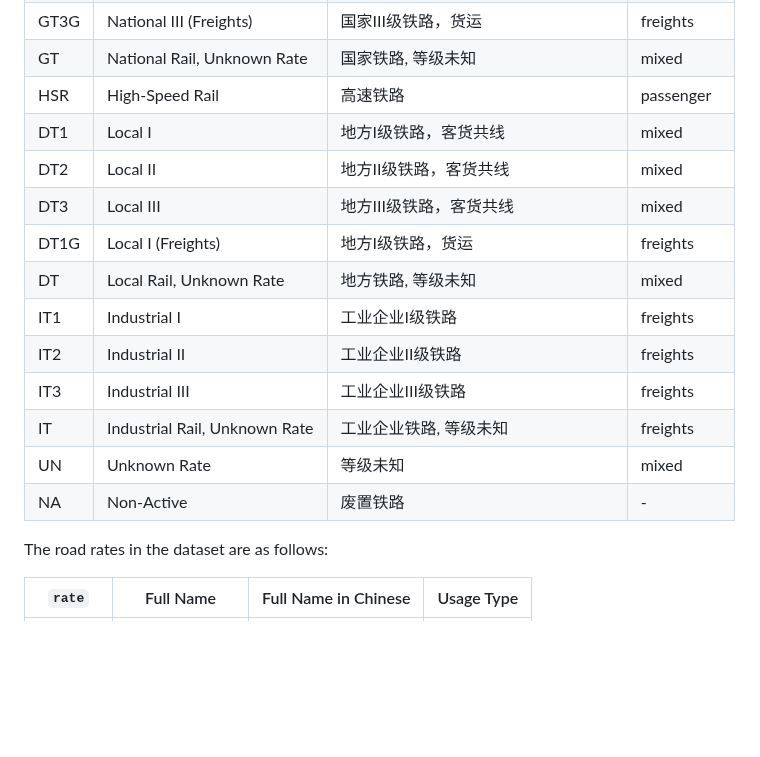
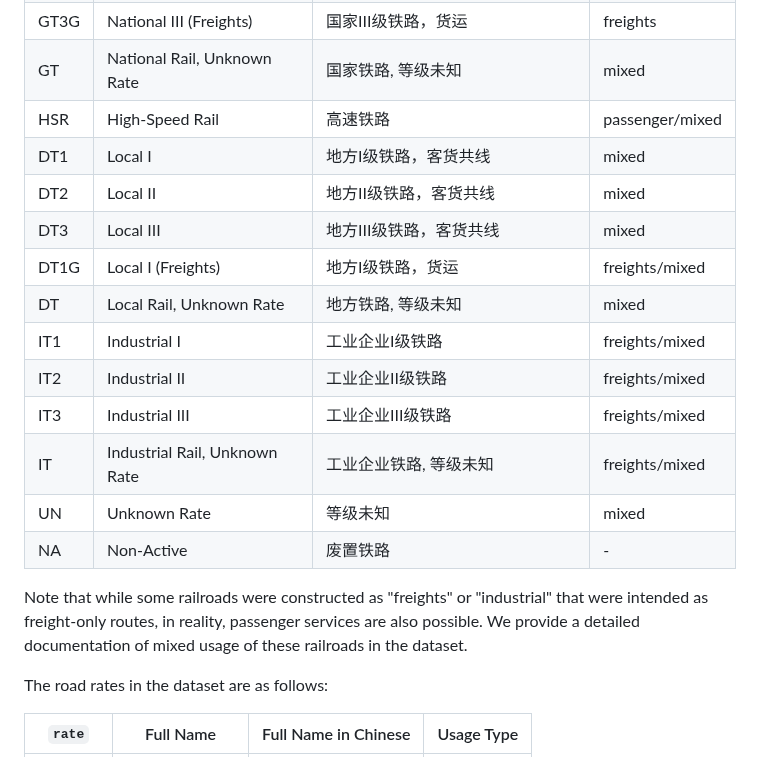
Before and after one commit to malin84/transportation_networks_of_china, a Markdown page: README.md, the part around the change. Drawn GitHub-style; blank space fills up the shorter version.

```diff
--- a/README.md
+++ b/README.md
@@ -151,18 +151,20 @@ The variable `rate` in the dataset above records a codename for the rate of the
 |GT2G      | National II (Freights)| 国家II级铁路，货运            | freights |
 |GT3G      | National III (Freights)| 国家III级铁路，货运           | freights |
 |GT        | National Rail, Unknown Rate | 国家铁路, 等级未知           | mixed |
-|HSR       | High-Speed Rail| 高速铁路            | passenger |
+|HSR       | High-Speed Rail| 高速铁路            | passenger/mixed |
 |DT1       | Local I| 地方I级铁路，客货共线            | mixed |
 |DT2       | Local II| 地方II级铁路，客货共线            | mixed |
 |DT3       | Local III| 地方III级铁路，客货共线           | mixed |
-|DT1G      | Local I (Freights)| 地方I级铁路，货运            | freights |
+|DT1G      | Local I (Freights)| 地方I级铁路，货运            | freights/mixed |
 |DT        | Local Rail, Unknown Rate | 地方铁路, 等级未知           | mixed |
-|IT1       | Industrial I| 工业企业I级铁路            | freights |
-|IT2       | Industrial II| 工业企业II级铁路            | freights |
-|IT3       | Industrial III| 工业企业III级铁路           | freights |
-|IT        | Industrial Rail, Unknown Rate| 工业企业铁路, 等级未知          | freights |
+|IT1       | Industrial I| 工业企业I级铁路            | freights/mixed |
+|IT2       | Industrial II| 工业企业II级铁路            | freights/mixed |
+|IT3       | Industrial III| 工业企业III级铁路           | freights/mixed |
+|IT        | Industrial Rail, Unknown Rate| 工业企业铁路, 等级未知          | freights/mixed |
 |UN        | Unknown Rate| 等级未知          | mixed |
 |NA        | Non-Active| 废置铁路          | - |
+
+Note that while some railroads were constructed as "freights" or "industrial" that were intended as freight-only routes, in reality, passenger services are also possible. We provide a detailed documentation of mixed usage of these railroads in the dataset.
 
 The road rates in the dataset are as follows:
 
```
